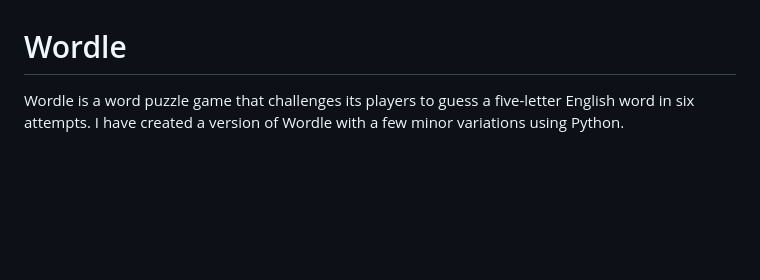
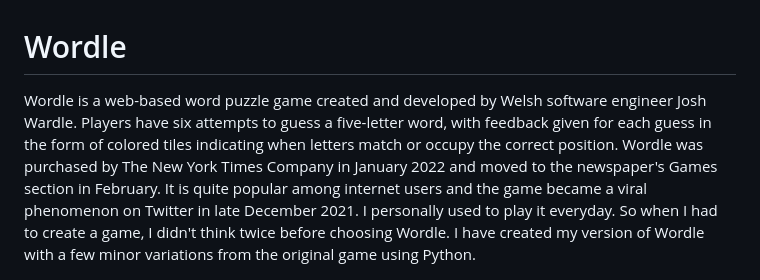
Before and after one commit to arathivariar/wordle, a Markdown page: README.md, the part around the change. GitHub-like rendering; blank space fills up the shorter version.

Commit message:
Added more content about the Wordle game in the README file

```diff
--- a/README.md
+++ b/README.md
@@ -1,7 +1,9 @@
 
 # Wordle
 
-Wordle is a word puzzle game that challenges its players to guess a five-letter  English word in six attempts. I have created a version of Wordle with a few minor variations using Python.
+Wordle is a web-based word puzzle game created and developed by Welsh software engineer Josh Wardle. Players have six attempts to guess a five-letter word, with feedback given for each guess in the form of colored tiles indicating when letters match or occupy the correct position. Wordle was purchased by The New York Times Company in January 2022 and moved to the newspaper's Games section in February. It is quite popular among internet users and the game became a viral phenomenon on Twitter in late December 2021. I personally used to play it everyday. So when I had to create a game, I didn't think twice before choosing Wordle.
+I have created my version of Wordle with a few minor variations from the original game using Python.
+
 
  ![Wordle](assets/screenshots/wordle.png)
 
```
